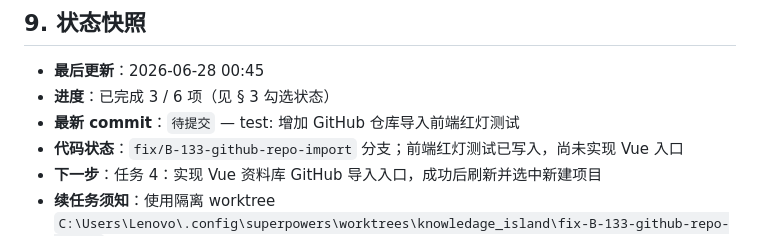
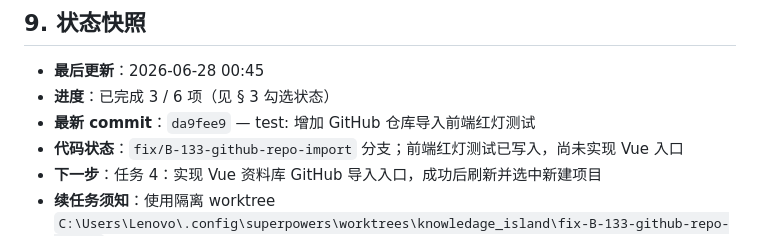
Before and after one commit to Yocaihua8/rag_system, a Markdown page: docs/plans/B-133-github-repo-import.md, the part around the change. Drawn GitHub-style.

Commit message:
docs: 更新 B-133 任务 3 快照

```diff
--- a/docs/plans/B-133-github-repo-import.md
+++ b/docs/plans/B-133-github-repo-import.md
@@ -93,7 +93,7 @@
 
 - **最后更新**：2026-06-28 00:45
 - **进度**：已完成 3 / 6 项（见 § 3 勾选状态）
-- **最新 commit**：`待提交` — test: 增加 GitHub 仓库导入前端红灯测试
+- **最新 commit**：`da9fee9` — test: 增加 GitHub 仓库导入前端红灯测试
 - **代码状态**：`fix/B-133-github-repo-import` 分支；前端红灯测试已写入，尚未实现 Vue 入口
 - **下一步**：任务 4：实现 Vue 资料库 GitHub 导入入口，成功后刷新并选中新建项目
 - **续任务须知**：使用隔离 worktree `C:\Users\Lenovo\.config\superpowers\worktrees\knowledage_island\fix-B-133-github-repo-import`；不要修改原始 checkout 的未提交改动。
```
